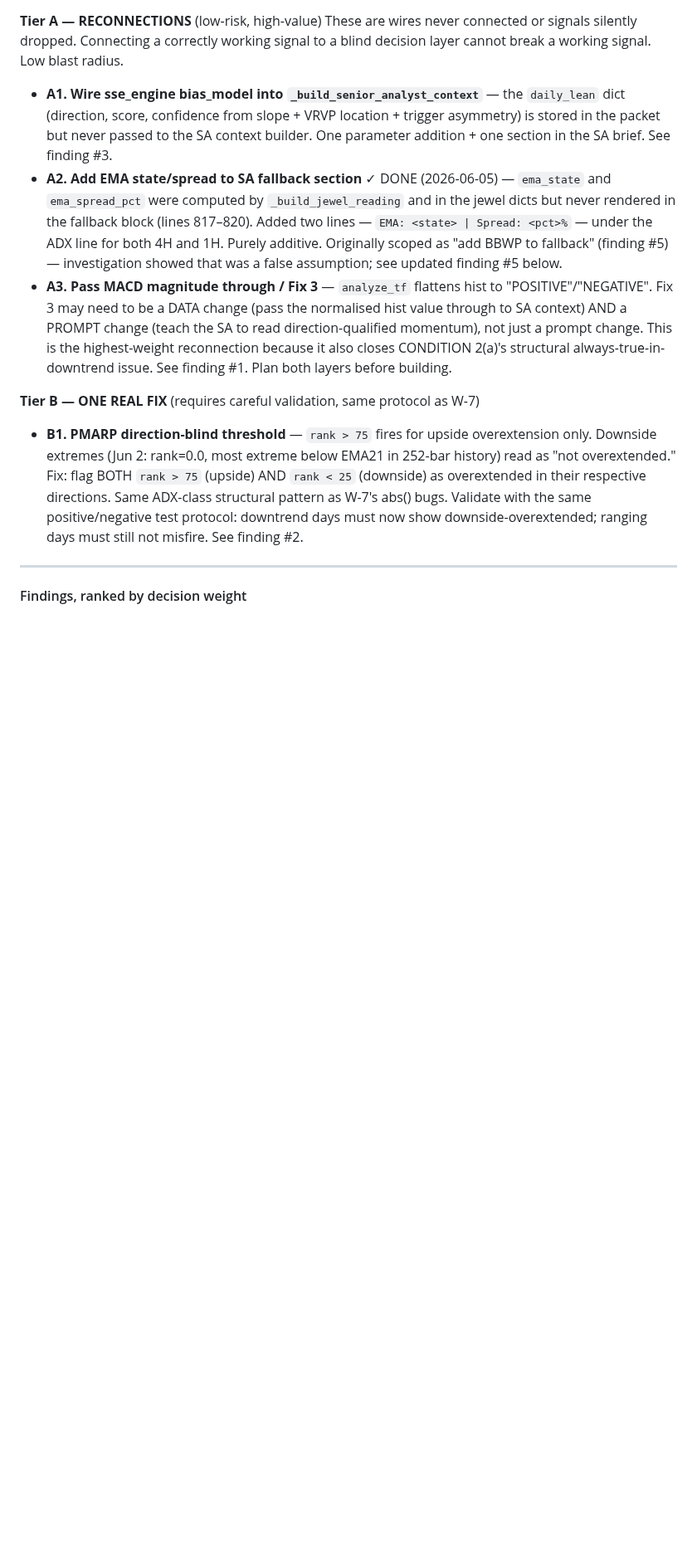
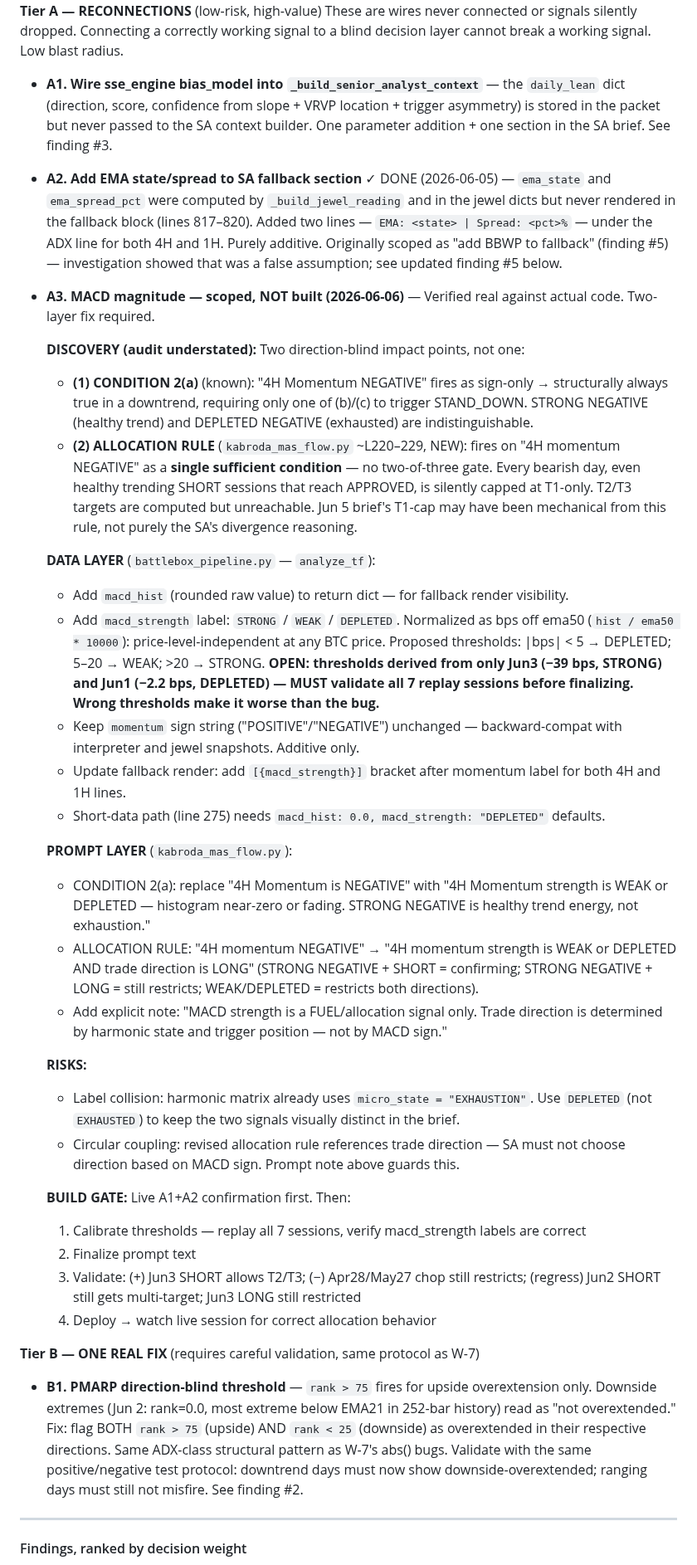
Before and after one commit to Kabroda-Trading/KTBB_APP_V2, a Markdown page: WORK_LOG.md, the part around one of its changes. Shown at 83% size. Rendered like a GitHub page; blank space fills up the shorter version.

```diff
--- a/WORK_LOG.md
+++ b/WORK_LOG.md
@@ -435,12 +435,57 @@ working signal to a blind decision layer cannot break a working signal. Low blas
   `EMA: <state> | Spread: <pct>%` — under the ADX line for both 4H and 1H. Purely
   additive. Originally scoped as "add BBWP to fallback" (finding #5) — investigation
   showed that was a false assumption; see updated finding #5 below.
-- **A3. Pass MACD magnitude through / Fix 3** — `analyze_tf` flattens hist to
-  "POSITIVE"/"NEGATIVE". Fix 3 may need to be a DATA change (pass the normalised
-  hist value through to SA context) AND a PROMPT change (teach the SA to read
-  direction-qualified momentum), not just a prompt change. This is the highest-weight
-  reconnection because it also closes CONDITION 2(a)'s structural always-true-in-downtrend
-  issue. See finding #1. Plan both layers before building.
+- **A3. MACD magnitude — scoped, NOT built (2026-06-06)** — Verified real against
+  actual code. Two-layer fix required.
+
+  **DISCOVERY (audit understated):** Two direction-blind impact points, not one:
+  - **(1) CONDITION 2(a)** (known): "4H Momentum NEGATIVE" fires as sign-only →
+    structurally always true in a downtrend, requiring only one of (b)/(c) to trigger
+    STAND_DOWN. STRONG NEGATIVE (healthy trend) and DEPLETED NEGATIVE (exhausted) are
+    indistinguishable.
+  - **(2) ALLOCATION RULE** (`kabroda_mas_flow.py` ~L220–229, NEW): fires on "4H
+    momentum NEGATIVE" as a **single sufficient condition** — no two-of-three gate.
+    Every bearish day, even healthy trending SHORT sessions that reach APPROVED, is
+    silently capped at T1-only. T2/T3 targets are computed but unreachable. Jun 5
+    brief's T1-cap may have been mechanical from this rule, not purely the SA's
+    divergence reasoning.
+
+  **DATA LAYER** (`battlebox_pipeline.py` — `analyze_tf`):
+  - Add `macd_hist` (rounded raw value) to return dict — for fallback render visibility.
+  - Add `macd_strength` label: `STRONG` / `WEAK` / `DEPLETED`. Normalized as bps off
+    ema50 (`hist / ema50 * 10000`): price-level-independent at any BTC price.
+    Proposed thresholds: |bps| < 5 → DEPLETED; 5–20 → WEAK; >20 → STRONG.
+    **OPEN: thresholds derived from only Jun3 (−39 bps, STRONG) and Jun1 (−2.2 bps,
+    DEPLETED) — MUST validate all 7 replay sessions before finalizing. Wrong thresholds
+    make it worse than the bug.**
+  - Keep `momentum` sign string ("POSITIVE"/"NEGATIVE") unchanged — backward-compat
+    with interpreter and jewel snapshots. Additive only.
+  - Update fallback render: add `[{macd_strength}]` bracket after momentum label for
+    both 4H and 1H lines.
+  - Short-data path (line 275) needs `macd_hist: 0.0, macd_strength: "DEPLETED"` defaults.
+
+  **PROMPT LAYER** (`kabroda_mas_flow.py`):
+  - CONDITION 2(a): replace "4H Momentum is NEGATIVE" with "4H Momentum strength is
+    WEAK or DEPLETED — histogram near-zero or fading. STRONG NEGATIVE is healthy trend
+    energy, not exhaustion."
+  - ALLOCATION RULE: "4H momentum NEGATIVE" → "4H momentum strength is WEAK or
+    DEPLETED AND trade direction is LONG" (STRONG NEGATIVE + SHORT = confirming; STRONG
+    NEGATIVE + LONG = still restricts; WEAK/DEPLETED = restricts both directions).
+  - Add explicit note: "MACD strength is a FUEL/allocation signal only. Trade direction
+    is determined by harmonic state and trigger position — not by MACD sign."
+
+  **RISKS:**
+  - Label collision: harmonic matrix already uses `micro_state = "EXHAUSTION"`. Use
+    `DEPLETED` (not `EXHAUSTED`) to keep the two signals visually distinct in the brief.
+  - Circular coupling: revised allocation rule references trade direction — SA must not
+    choose direction based on MACD sign. Prompt note above guards this.
+
+  **BUILD GATE:** Live A1+A2 confirmation first. Then:
+  1. Calibrate thresholds — replay all 7 sessions, verify macd_strength labels are correct
+  2. Finalize prompt text
+  3. Validate: (+) Jun3 SHORT allows T2/T3; (−) Apr28/May27 chop still restricts;
+     (regress) Jun2 SHORT still gets multi-target; Jun3 LONG still restricted
+  4. Deploy → watch live session for correct allocation behavior
 
 **Tier B — ONE REAL FIX** (requires careful validation, same protocol as W-7)
 - **B1. PMARP direction-blind threshold** — `rank > 75` fires for upside overextension
```
Also changed, not shown: other parts of WORK_LOG.md (+28 -9 lines).
